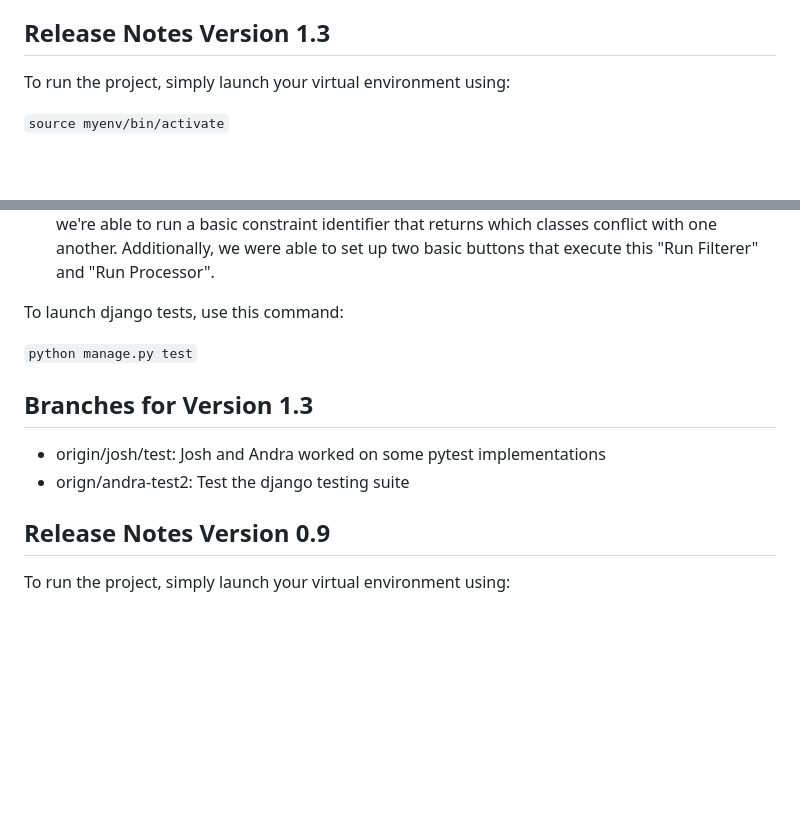
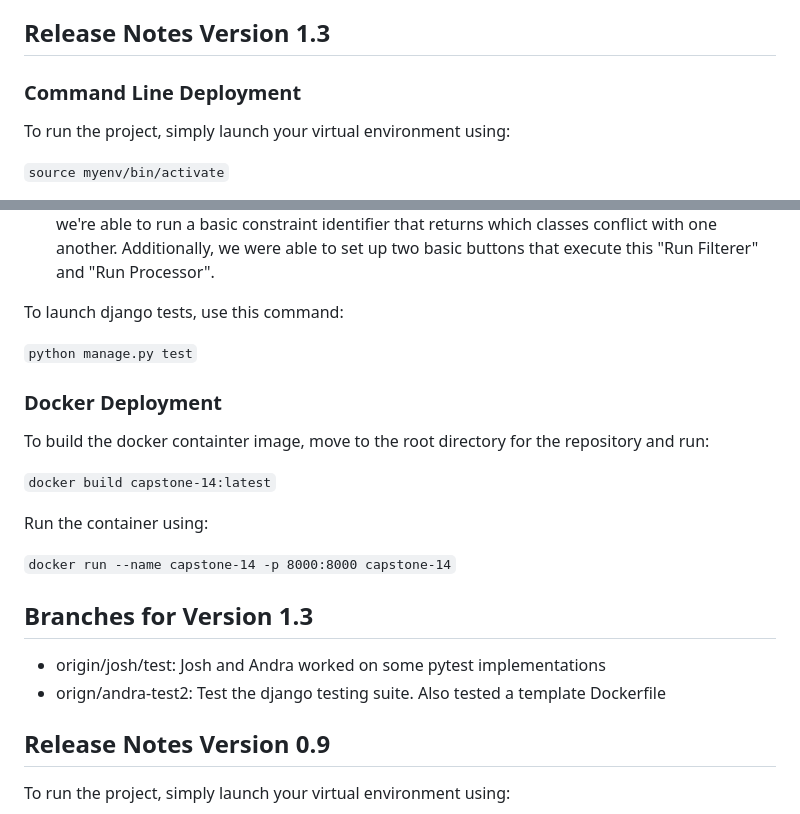
Before and after one commit to WhoDis-MaName/Capstone-Team14, a Markdown page: README.md, 2 parts joined by grey strips. Rendered like a GitHub page; blank space fills up the shorter version.

```diff
--- a/README.md
+++ b/README.md
@@ -87,6 +87,8 @@ This project provides an optimized class schedule by reducing conflicts, priorit
 
 ## Release Notes Version 1.3
 
+### Command Line Deployment
+
 To run the project, simply launch your virtual environment using:
 
 `source myenv/bin/activate`
@@ -109,10 +111,21 @@ To launch django tests, use this command:
 
 `python manage.py test`
 
+### Docker Deployment
+
+To build the docker containter image, move to the root directory for the repository and run:
+
+`docker build capstone-14:latest`
+
+Run the container using:
+
+`docker run --name capstone-14 -p 8000:8000 capstone-14`
+
+
 ## Branches for Version 1.3
 
 - origin/josh/test: Josh and Andra worked on some pytest implementations
-- orign/andra-test2: Test the django testing suite
+- orign/andra-test2: Test the django testing suite. Also tested a template Dockerfile
 
 ## Release Notes Version 0.9
 
```
